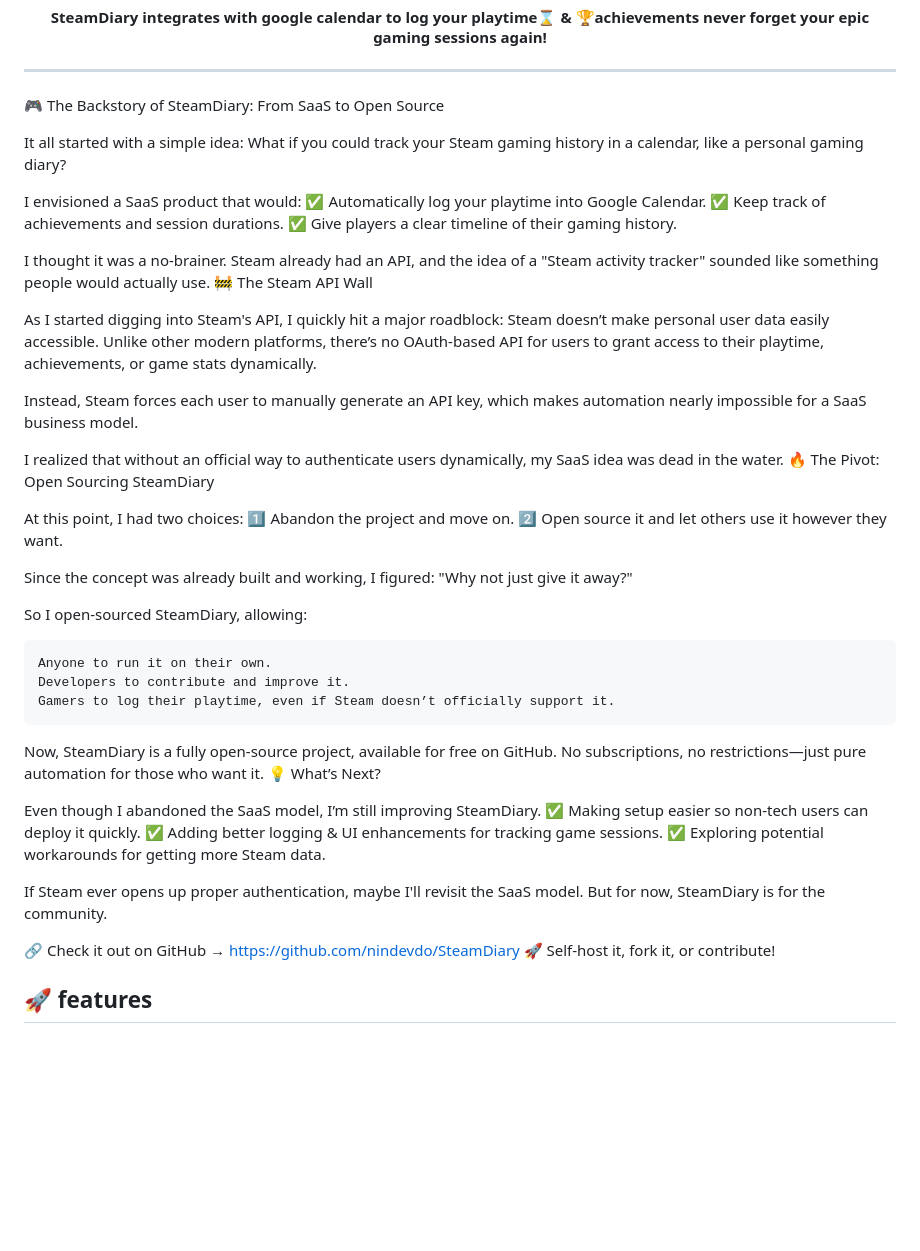
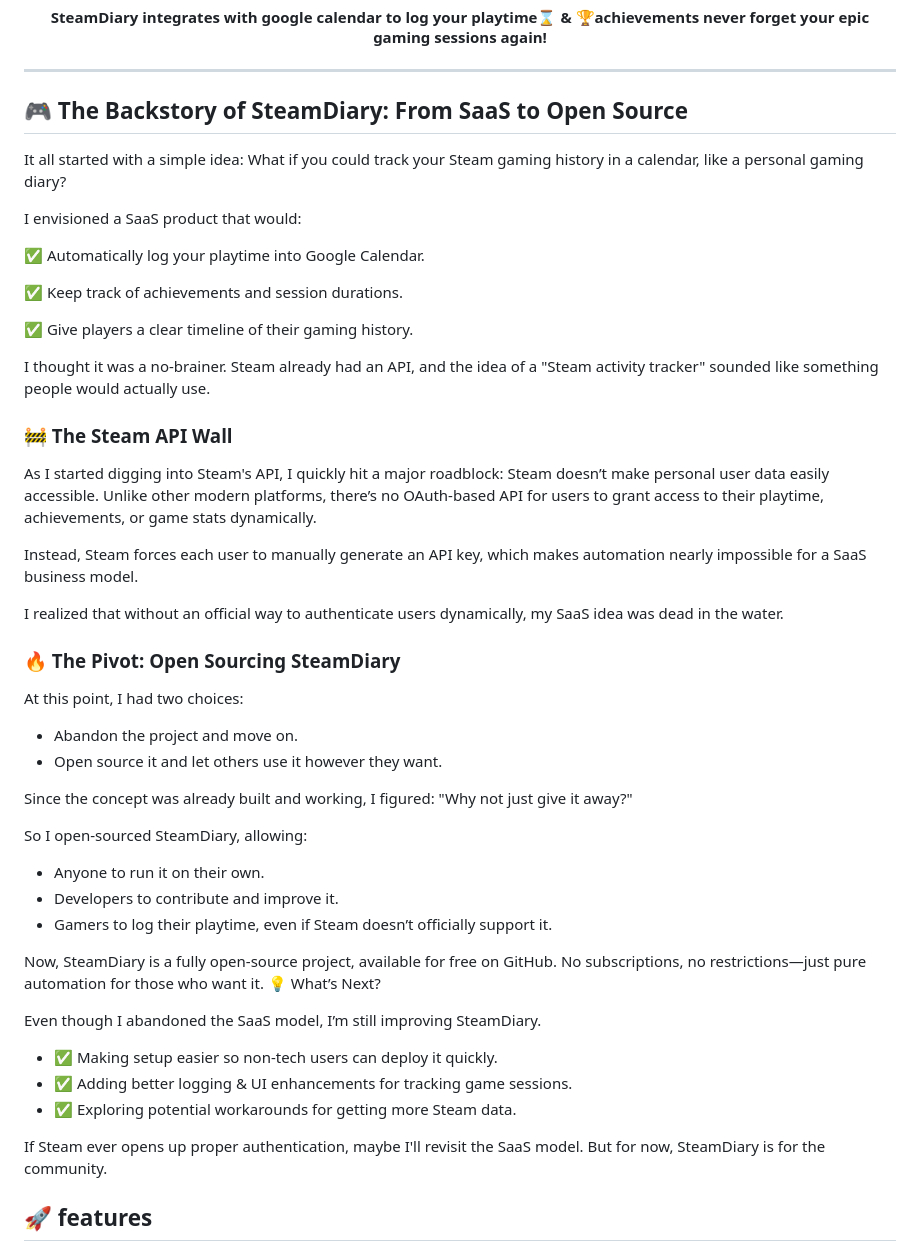
Before and after one commit to nindevdo/SteamDiary, a Markdown page: README.md, the part around the change. GitHub-like rendering; blank space fills up the shorter version.

Commit message:
formatting

```diff
--- a/README.md
+++ b/README.md
@@ -7,18 +7,20 @@
 <h4 align="center">SteamDiary integrates with <b>google calendar</b> to log your <b>playtime⌛</b> & <b>🏆achievements</b> </br>never forget your epic gaming sessions again!</h4>
 
 ---
-🎮 The Backstory of SteamDiary: From SaaS to Open Source
+## 🎮 The Backstory of SteamDiary: From SaaS to Open Source
 
 It all started with a simple idea: What if you could track your Steam gaming history in a calendar, like a personal gaming diary?
 
 I envisioned a SaaS product that would:
+
 ✅ Automatically log your playtime into Google Calendar.
+
 ✅ Keep track of achievements and session durations.
+
 ✅ Give players a clear timeline of their gaming history.
 
 I thought it was a no-brainer. Steam already had an API, and the idea of a "Steam activity tracker" sounded like something people would actually use.
-🚧 The Steam API Wall
-
+### 🚧 The Steam API Wall
 As I started digging into Steam's API, I quickly hit a major roadblock:
 Steam doesn’t make personal user data easily accessible.
 Unlike other modern platforms, there’s no OAuth-based API for users to grant access to their playtime, achievements, or game stats dynamically.
@@ -26,34 +28,29 @@ Unlike other modern platforms, there’s no OAuth-based API for users to grant a
 Instead, Steam forces each user to manually generate an API key, which makes automation nearly impossible for a SaaS business model.
 
 I realized that without an official way to authenticate users dynamically, my SaaS idea was dead in the water.
-🔥 The Pivot: Open Sourcing SteamDiary
-
+### 🔥 The Pivot: Open Sourcing SteamDiary
 At this point, I had two choices:
-1️⃣ Abandon the project and move on.
-2️⃣ Open source it and let others use it however they want.
+- Abandon the project and move on.
+- Open source it and let others use it however they want.
 
 Since the concept was already built and working, I figured:
 "Why not just give it away?"
 
 So I open-sourced SteamDiary, allowing:
 
-    Anyone to run it on their own.
-    Developers to contribute and improve it.
-    Gamers to log their playtime, even if Steam doesn’t officially support it.
+- Anyone to run it on their own.
+- Developers to contribute and improve it.
+- Gamers to log their playtime, even if Steam doesn’t officially support it.
 
 Now, SteamDiary is a fully open-source project, available for free on GitHub. No subscriptions, no restrictions—just pure automation for those who want it.
 💡 What’s Next?
 
 Even though I abandoned the SaaS model, I’m still improving SteamDiary.
-✅ Making setup easier so non-tech users can deploy it quickly.
-✅ Adding better logging & UI enhancements for tracking game sessions.
-✅ Exploring potential workarounds for getting more Steam data.
+- ✅ Making setup easier so non-tech users can deploy it quickly.
+- ✅ Adding better logging & UI enhancements for tracking game sessions.
+- ✅ Exploring potential workarounds for getting more Steam data.
 
 If Steam ever opens up proper authentication, maybe I'll revisit the SaaS model. But for now, SteamDiary is for the community.
-
-🔗 Check it out on GitHub → https://github.com/nindevdo/SteamDiary
-🚀 Self-host it, fork it, or contribute!
-
 
 ## 🚀 features
 
```
